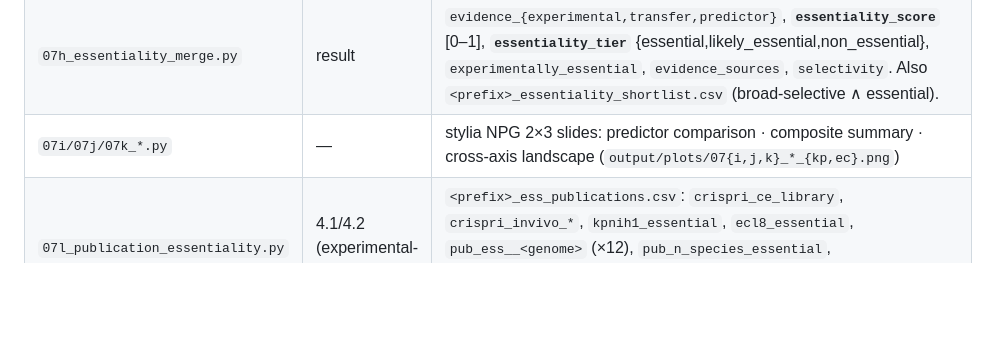
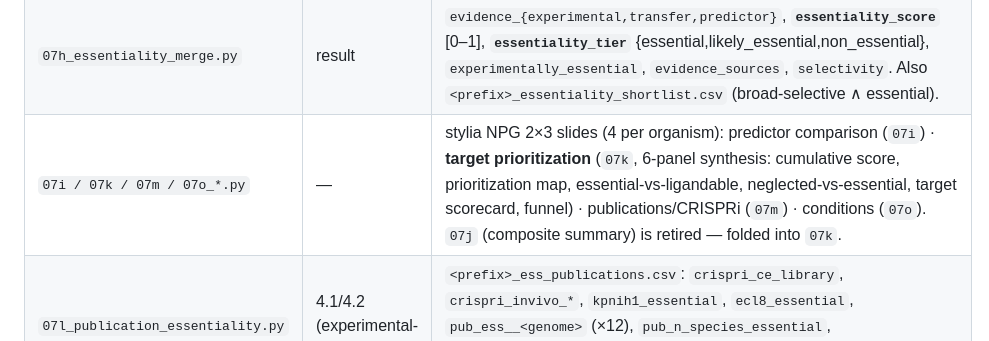
Before and after one commit to ersilia-os/gradi-target-prioritization, a Markdown page: docs/04_essentiality.md, the part around the change. Rendered like a GitHub page; blank space fills up the shorter version.

```diff
--- a/docs/04_essentiality.md
+++ b/docs/04_essentiality.md
@@ -115,7 +115,7 @@ run log + data versions in `docs/essentiality_log.md`.
 | `07f_fba_iyl1228.py` | 4.3d | `fba_essential`, `fba_growth_ratio` — cobrapy single-gene deletion (iYL1228 for kp, iML1515 for ec); metabolic subset only |
 | `07g_deeplyessential.py` | 4.3c | **deferred** — NaN placeholder (no released weights, py2/TF1.6, license-less) |
 | `07h_essentiality_merge.py` | result | `evidence_{experimental,transfer,predictor}`, **`essentiality_score`** [0–1], **`essentiality_tier`** {essential,likely_essential,non_essential}, `experimentally_essential`, `evidence_sources`, `selectivity`. Also `<prefix>_essentiality_shortlist.csv` (broad-selective ∧ essential). |
-| `07i/07j/07k_*.py` | — | stylia NPG 2×3 slides: predictor comparison · composite summary · cross-axis landscape (`output/plots/07{i,j,k}_*_{kp,ec}.png`) |
+| `07i / 07k / 07m / 07o_*.py` | — | stylia NPG 2×3 slides (4 per organism): predictor comparison (`07i`) · **target prioritization** (`07k`, 6-panel synthesis: cumulative score, prioritization map, essential-vs-ligandable, neglected-vs-essential, target scorecard, funnel) · publications/CRISPRi (`07m`) · conditions (`07o`). `07j` (composite summary) is retired — folded into `07k`. |
 | `07l_publication_essentiality.py` | 4.1/4.2 (experimental-only) | `<prefix>_ess_publications.csv`: `crispri_ce_library`, `crispri_invivo_*`, `kpnih1_essential`, `ecl8_essential`, `pub_ess__<genome>` (×12), `pub_n_species_essential`, `pub_core_essential`, `experimental_essential`. Prediction-free consolidation of published screens (Jana 2023 Mobile-CRISPRi central). |
 | `07m_publication_plots.py` | — | dedicated **publications/CRISPRi** slide: screen coverage · CRISPRi in-vivo hits · Kp screen agreement · cross-species conservation · core-essentialome heatmap · CRISPRi-library-by-function (`output/plots/07m_publications_{kp,ec}.png`) |
 
```
Also changed, not shown: docs/essentiality_log.md (+3 -1 lines), docs/essentiality_report.md (+12 -9 lines).
